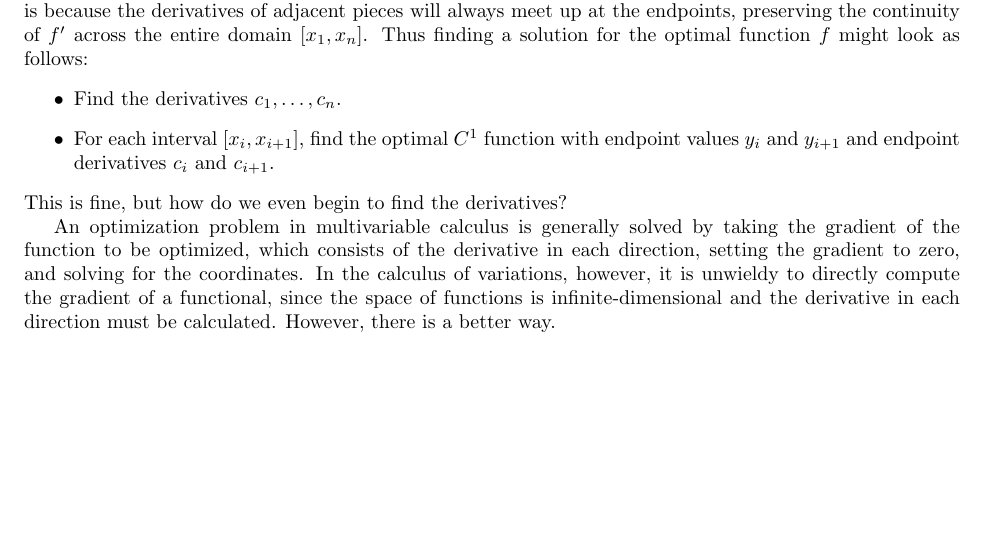
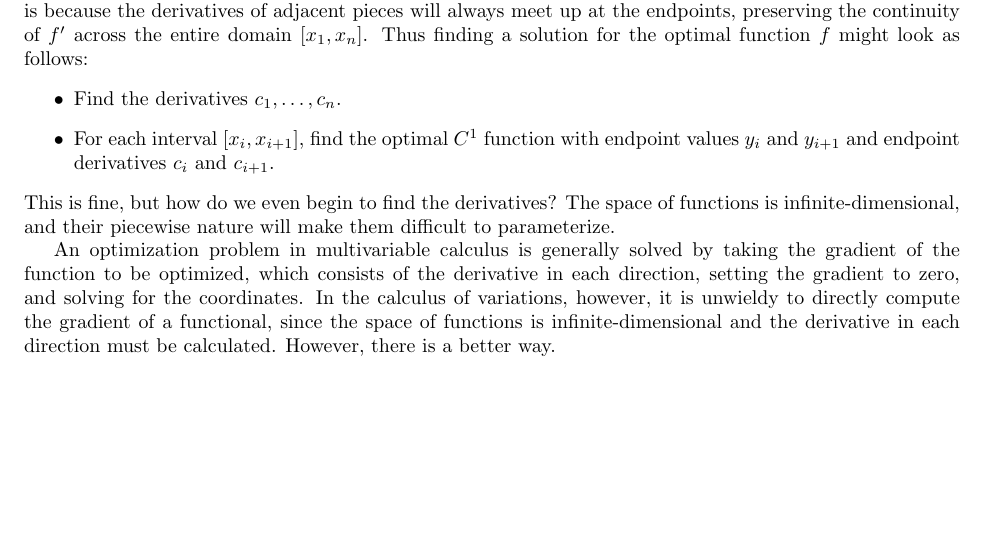
Before and after one commit to Mathtician/ideas, a LaTeX document (lerp/lerp.tex): part of page 2 of 2, cut so that both start at the same text. Compiled offline with pdfLaTeX.

Commit message:
Added more to lerp

```diff
--- a/lerp/lerp.tex
+++ b/lerp/lerp.tex
@@ -117,6 +117,8 @@ Thus finding a solution for the optimal function $f$ might look as follows:
   and endpoint derivatives $c_i$ and $c_{i+1}$.
 \end{itemize}
 This is fine, but how do we even begin to find the derivatives?
+The space of functions is infinite-dimensional,
+and their piecewise nature will make them difficult to parameterize.
 
 An optimization problem in multivariable calculus
 is generally solved by taking the gradient of the function to be optimized,
```
Also changed, not shown: lerp/lerp.pdf.
